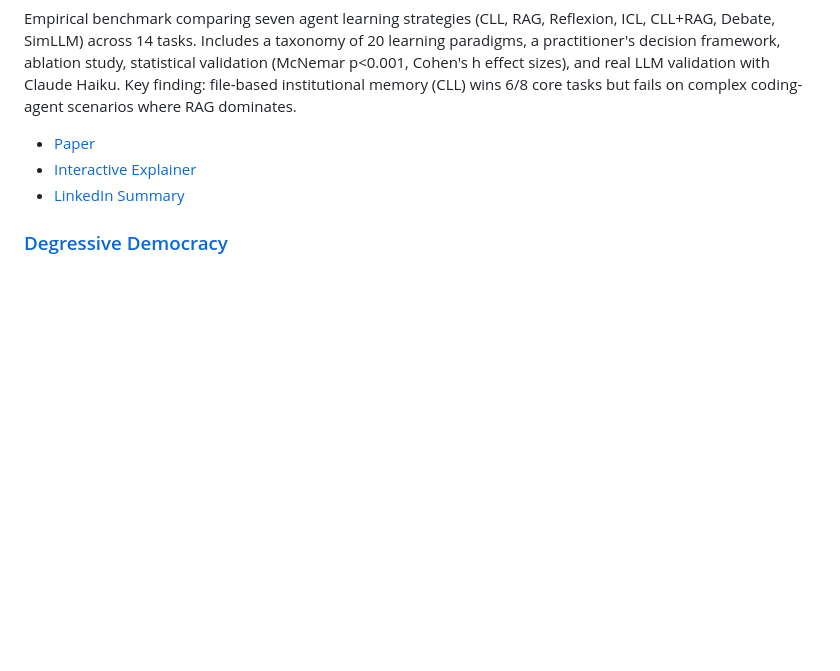
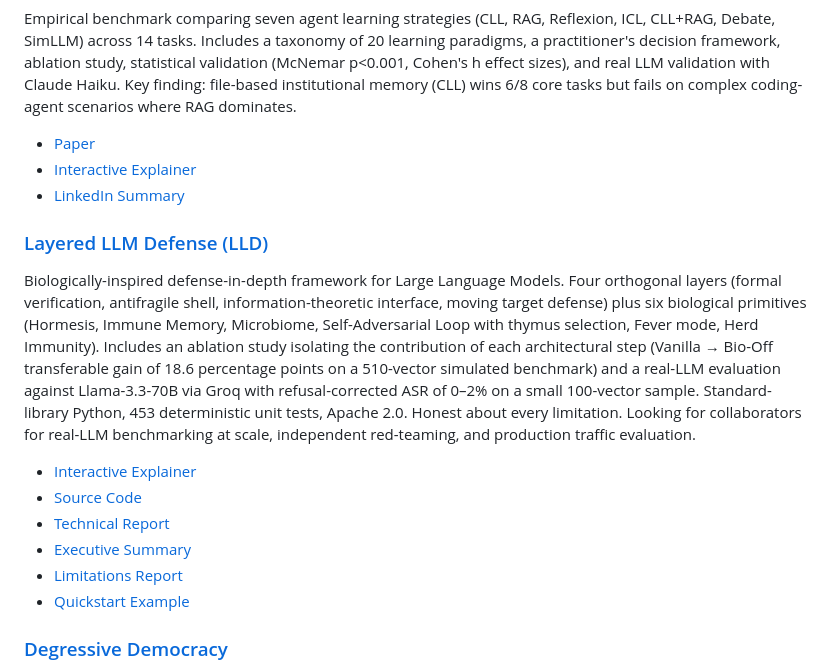
Before and after one commit to munz-michael/public-showcase, a Markdown page: README.md, the part around the change. Drawn GitHub-style; blank space fills up the shorter version.

Commit message:
Add Layered LLM Defense to top-level README
Lists LLD as the fifth showcase project with links to the
interactive explainer, source, technical report, executive
summary, limitations report, and quickstart example.

```diff
--- a/README.md
+++ b/README.md
@@ -26,6 +26,16 @@ Empirical benchmark comparing seven agent learning strategies (CLL, RAG, Reflexi
 - [Interactive Explainer](./agent-learning-approaches/explainer.html)
 - [LinkedIn Summary](./agent-learning-approaches/linkedin_post.md)
 
+### [Layered LLM Defense (LLD)](./layered-llm-defense/)
+Biologically-inspired defense-in-depth framework for Large Language Models. Four orthogonal layers (formal verification, antifragile shell, information-theoretic interface, moving target defense) plus six biological primitives (Hormesis, Immune Memory, Microbiome, Self-Adversarial Loop with thymus selection, Fever mode, Herd Immunity). Includes an ablation study isolating the contribution of each architectural step (Vanilla → Bio-Off transferable gain of 18.6 percentage points on a 510-vector simulated benchmark) and a real-LLM evaluation against Llama-3.3-70B via Groq with refusal-corrected ASR of 0–2% on a small 100-vector sample. Standard-library Python, 453 deterministic unit tests, Apache 2.0. Honest about every limitation. Looking for collaborators for real-LLM benchmarking at scale, independent red-teaming, and production traffic evaluation.
+
+- [Interactive Explainer](./layered-llm-defense/explainer.html)
+- [Source Code](./layered-llm-defense/lld/)
+- [Technical Report](./layered-llm-defense/outputs/technical_report_2026-04-07.md)
+- [Executive Summary](./layered-llm-defense/outputs/executive_summary_2026-04-08.md)
+- [Limitations Report](./layered-llm-defense/outputs/limitations_report_2026-04-07.md)
+- [Quickstart Example](./layered-llm-defense/examples/quickstart.py)
+
 ### [Degressive Democracy](./degressive-democracy/)
 Agent-based simulation of irreversible vote withdrawal as democratic accountability mechanism. 249 tests, formal Nash proof, Prospect Theory satisfaction model, Germany-specific scenarios, interactive dashboard. Shows that promise-keeping is Nash equilibrium, populists are always eliminated, and at municipal level the mechanism works as dormant institution.
 
```
